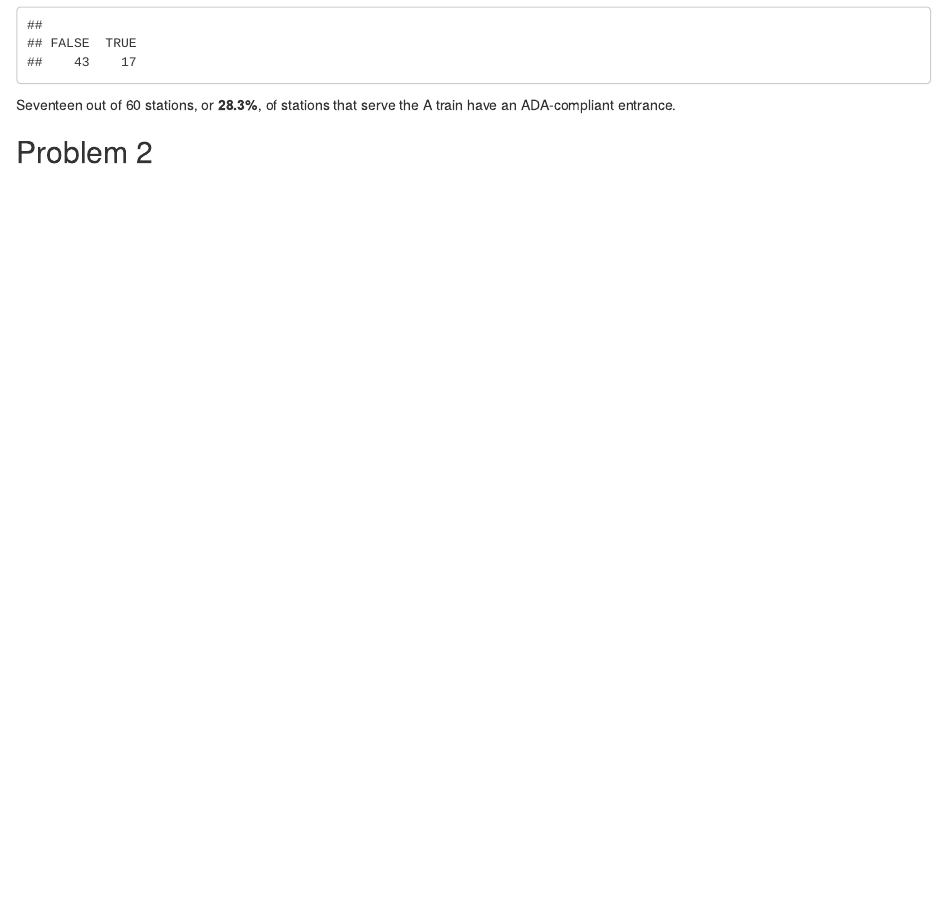
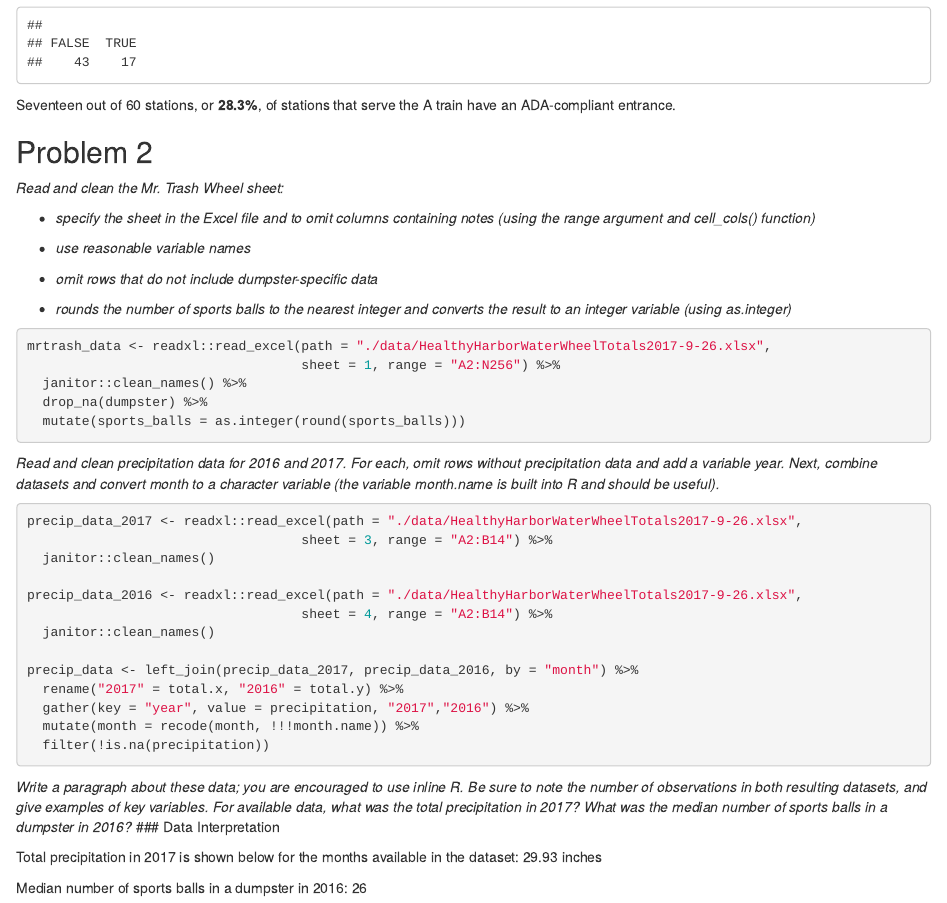
Before and after one commit to lauracosgrove/p8105_hw2_lec2197, an R Markdown document (homework2.Rmd): the page in a window 1100 px wide, from 5520 px down. The pictures show the output file homework2.html that the author committed with the source, opened offline.

Commit message:
problem 2 first draft

````diff
--- a/homework2.Rmd
+++ b/homework2.Rmd
@@ -186,10 +186,47 @@ table(subway_data_tidy_ada$ada_any)
 Seventeen out of 60 stations, or **28.3%**, of stations that serve the A train have an ADA-compliant entrance.
 
 ## Problem 2
+_Read and clean the Mr. Trash Wheel sheet:_
 
-```{r import data}
+* _specify the sheet in the Excel file and to omit columns containing notes (using the range argument and cell_cols() function)_
+
+* _use reasonable variable names_
+
+* _omit rows that do not include dumpster-specific data_
+
+* _rounds the number of sports balls to the nearest integer and converts the result to an integer variable (using  as.integer)_
+
+
+```{r import trash data}
 mrtrash_data <- readxl::read_excel(path = "./data/HealthyHarborWaterWheelTotals2017-9-26.xlsx",
-                                 range = "A2:N256") %>%
+                                   sheet = 1, range = "A2:N256") %>%
   janitor::clean_names() %>%
-  drop_na(dumpster)
+  drop_na(dumpster) %>%
+  mutate(sports_balls = as.integer(round(sports_balls)))
 ```
+
+_Read and clean precipitation data for 2016 and 2017. For each, omit rows without precipitation data and add a variable year. Next, combine datasets and convert month to a character variable (the variable month.name is built into R and should be useful)._
+
+```{r import precip data}
+precip_data_2017 <- readxl::read_excel(path = "./data/HealthyHarborWaterWheelTotals2017-9-26.xlsx",
+                                   sheet = 3, range = "A2:B14") %>%
+  janitor::clean_names()
+
+precip_data_2016 <- readxl::read_excel(path = "./data/HealthyHarborWaterWheelTotals2017-9-26.xlsx",
+                                   sheet = 4, range = "A2:B14") %>%
+  janitor::clean_names()
+
+precip_data <- left_join(precip_data_2017, precip_data_2016, by = "month") %>%
+  rename("2017" = total.x, "2016" = total.y) %>%
+  gather(key = "year", value = precipitation, "2017","2016") %>%
+  mutate(month = recode(month, !!!month.name)) %>%
+  filter(!is.na(precipitation))
+```
+
+_Write a paragraph about these data; you are encouraged to use inline R. Be sure to note the number of observations in both resulting datasets, and give examples of key variables. For available data, what was the total precipitation in 2017? What was the median number of sports balls in a dumpster in 2016?_
+### Data Interpretation
+
+Total precipitation in 2017 is shown below for the months available in the dataset: `r precip_data %>% filter(year == 2017) %>% summarise(sum(precipitation))` inches
+
+Median number of sports balls in a dumpster in 2016:
+`r mrtrash_data %>% filter(year == 2016) %>% summarise(median(sports_balls))`
````
Also changed, not shown: homework2.html.
